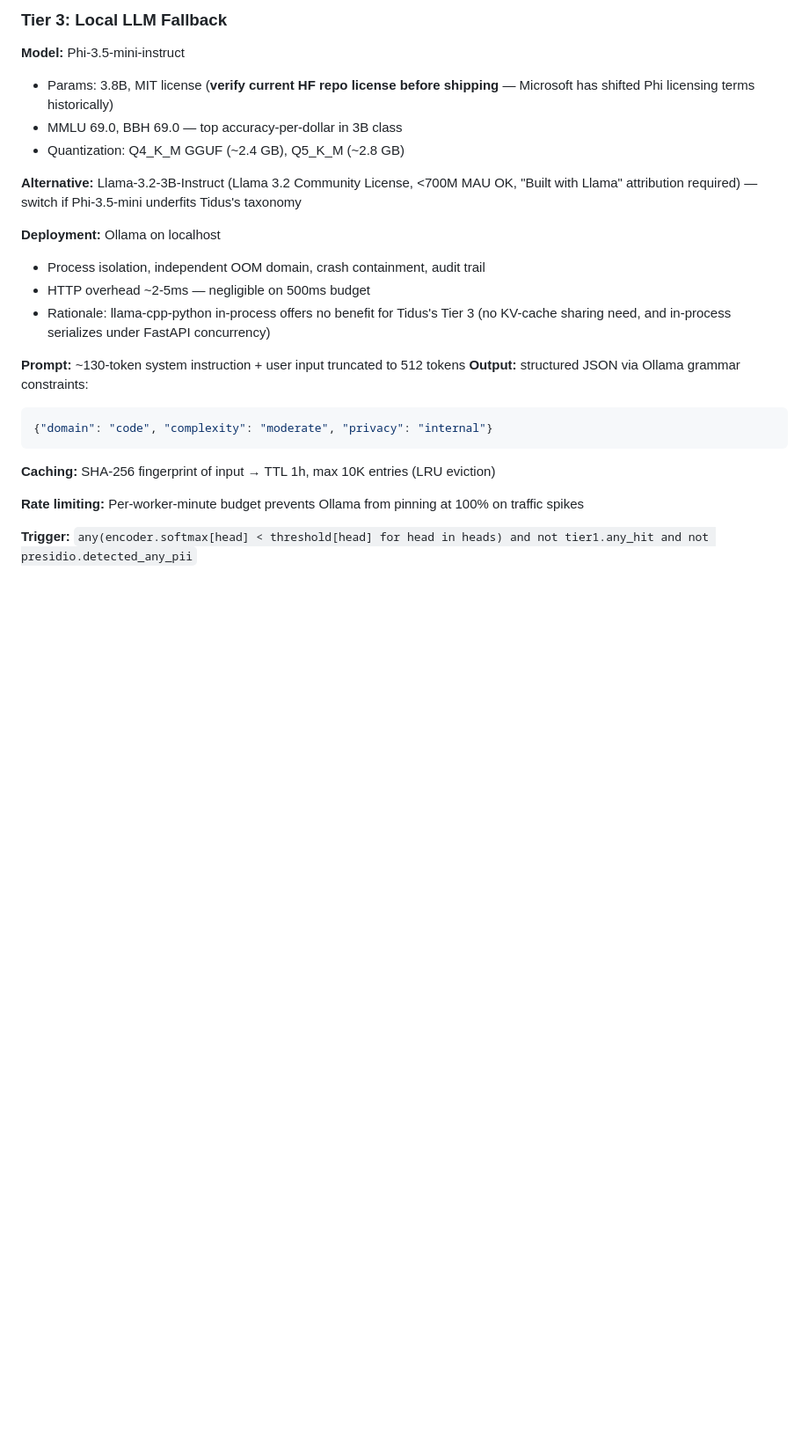
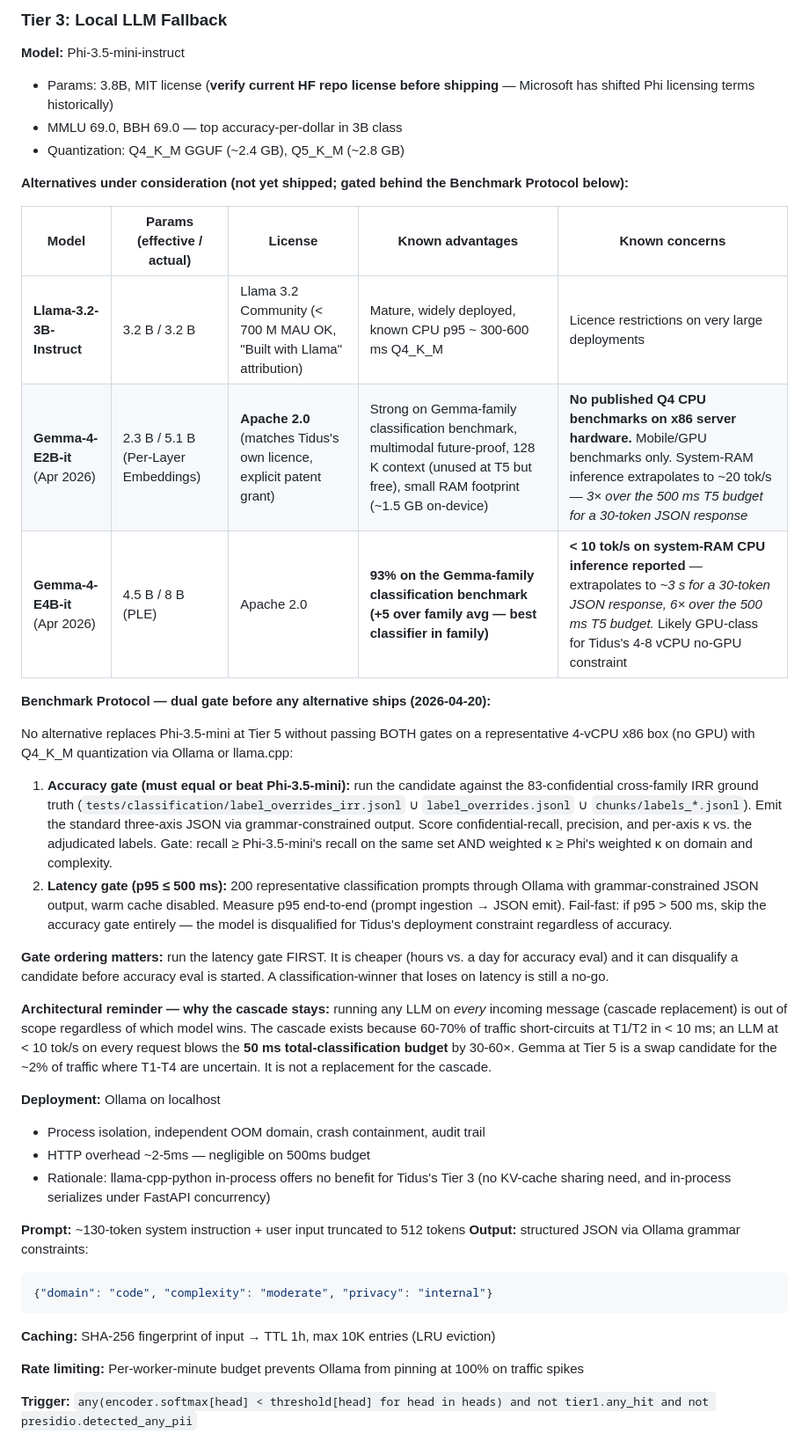
Before and after one commit to kensterinvest/tidus, a Markdown page: plan.md, the part around the change. Shown at 88% size. Drawn GitHub-style; blank space fills up the shorter version.

Commit message:
plan: add Gemma-4-E2B-it + E4B-it as Tier-5 candidates (dual-gate protocol)
Adds Google's Gemma-4-E2B-it and Gemma-4-E4B-it (released 2026-04-02,
Apache 2.0) to the Tier-5 alternatives table alongside the existing
Llama-3.2-3B-Instruct entry. Does NOT ship either; both are gated
behind a new dual-gate benchmark protocol.

Dual-gate protocol (both required before any candidate swap):
1. Accuracy gate — run against 83-confidential cross-family IRR
   ground-truth set; recall and per-axis weighted κ must equal or
   beat Phi-3.5-mini on the same set
2. Latency gate — p95 ≤ 500 ms on 4-vCPU x86 Q4_K_M via Ollama,
   200 representative prompts with grammar-constrained JSON output

Gate ordering: latency-first (hours, cheaper). Accuracy-second (day+).
A model that wins accuracy and loses latency is still a no-go for
Tidus's 4-8 vCPU no-GPU deployment constraint.

Public Gemma-4 CPU numbers today are concerning for Tidus's target:
- E4B reports <10 tok/s on system-RAM → ~3s for 30-token JSON = 6x
  over 500ms budget
- E2B extrapolates to ~20 tok/s (~1.5s, 3x over budget)
- Neither has published Q4-quantized x86-server benchmarks yet

Also adds an explicit architectural reminder: running an LLM on every
message (cascade replacement) is out of scope — the cascade exists
because 60-70% of traffic short-circuits at T1/T2 in <10ms, and LLM-on-
every-request would blow the 50ms total-classification budget by 30-60x.
Gemma is a swap candidate for the ~2% of traffic that reaches T5, not
a replacement for the cascade.

```diff
--- a/plan.md
+++ b/plan.md
@@ -282,7 +282,24 @@ analyzer.registry.remove_recognizer("SpacyRecognizer")  # disable NER-driven rec
 - MMLU 69.0, BBH 69.0 — top accuracy-per-dollar in 3B class
 - Quantization: Q4_K_M GGUF (~2.4 GB), Q5_K_M (~2.8 GB)
 
-**Alternative:** Llama-3.2-3B-Instruct (Llama 3.2 Community License, <700M MAU OK, "Built with Llama" attribution required) — switch if Phi-3.5-mini underfits Tidus's taxonomy
+**Alternatives under consideration (not yet shipped; gated behind the Benchmark Protocol below):**
+
+| Model | Params (effective / actual) | License | Known advantages | Known concerns |
+|---|---|---|---|---|
+| **Llama-3.2-3B-Instruct** | 3.2 B / 3.2 B | Llama 3.2 Community (< 700 M MAU OK, "Built with Llama" attribution) | Mature, widely deployed, known CPU p95 ~ 300-600 ms Q4_K_M | Licence restrictions on very large deployments |
+| **Gemma-4-E2B-it** (Apr 2026) | 2.3 B / 5.1 B (Per-Layer Embeddings) | **Apache 2.0** (matches Tidus's own licence, explicit patent grant) | Strong on Gemma-family classification benchmark, multimodal future-proof, 128 K context (unused at T5 but free), small RAM footprint (~1.5 GB on-device) | **No published Q4 CPU benchmarks on x86 server hardware.** Mobile/GPU benchmarks only. System-RAM inference extrapolates to ~20 tok/s — *3× over the 500 ms T5 budget for a 30-token JSON response* |
+| **Gemma-4-E4B-it** (Apr 2026) | 4.5 B / 8 B (PLE) | Apache 2.0 | **93% on the Gemma-family classification benchmark (+5 over family avg — best classifier in family)** | **< 10 tok/s on system-RAM CPU inference reported** — extrapolates to *~3 s for a 30-token JSON response, 6× over the 500 ms T5 budget.* Likely GPU-class for Tidus's 4-8 vCPU no-GPU constraint |
+
+**Benchmark Protocol — dual gate before any alternative ships (2026-04-20):**
+
+No alternative replaces Phi-3.5-mini at Tier 5 without passing BOTH gates on a representative 4-vCPU x86 box (no GPU) with Q4_K_M quantization via Ollama or llama.cpp:
+
+1. **Accuracy gate (must equal or beat Phi-3.5-mini):** run the candidate against the 83-confidential cross-family IRR ground truth (`tests/classification/label_overrides_irr.jsonl` ∪ `label_overrides.jsonl` ∪ `chunks/labels_*.jsonl`). Emit the standard three-axis JSON via grammar-constrained output. Score confidential-recall, precision, and per-axis κ vs. the adjudicated labels. Gate: recall ≥ Phi-3.5-mini's recall on the same set AND weighted κ ≥ Phi's weighted κ on domain and complexity.
+2. **Latency gate (p95 ≤ 500 ms):** 200 representative classification prompts through Ollama with grammar-constrained JSON output, warm cache disabled. Measure p95 end-to-end (prompt ingestion → JSON emit). Fail-fast: if p95 > 500 ms, skip the accuracy gate entirely — the model is disqualified for Tidus's deployment constraint regardless of accuracy.
+
+**Gate ordering matters:** run the latency gate FIRST. It is cheaper (hours vs. a day for accuracy eval) and it can disqualify a candidate before accuracy eval is started. A classification-winner that loses on latency is still a no-go.
+
+**Architectural reminder — why the cascade stays:** running any LLM on *every* incoming message (cascade replacement) is out of scope regardless of which model wins. The cascade exists because 60-70% of traffic short-circuits at T1/T2 in < 10 ms; an LLM at < 10 tok/s on every request blows the **50 ms total-classification budget** by 30-60×. Gemma at Tier 5 is a swap candidate for the ~2% of traffic where T1-T4 are uncertain. It is not a replacement for the cascade.
 
 **Deployment:** Ollama on localhost
 - Process isolation, independent OOM domain, crash containment, audit trail
```
